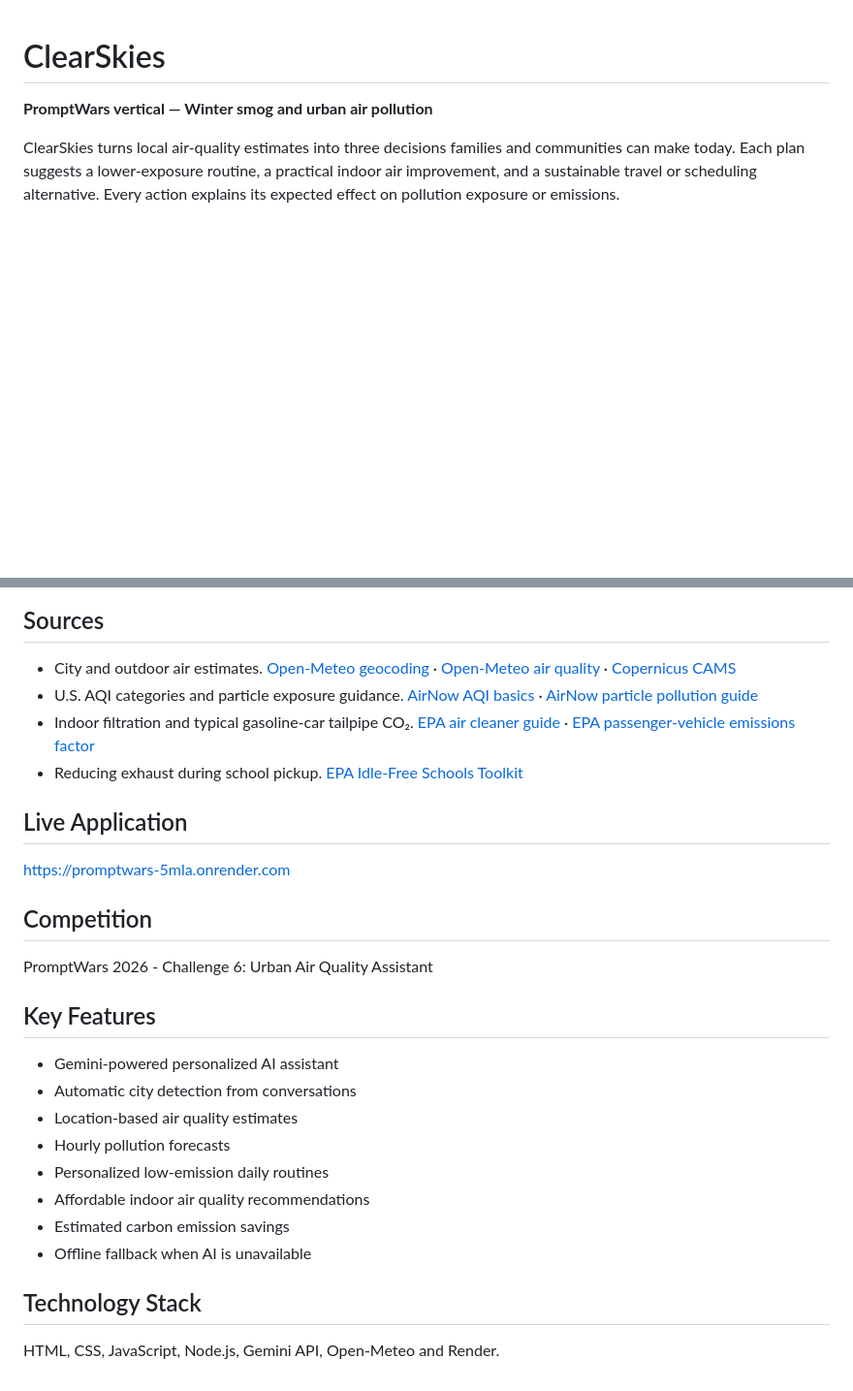
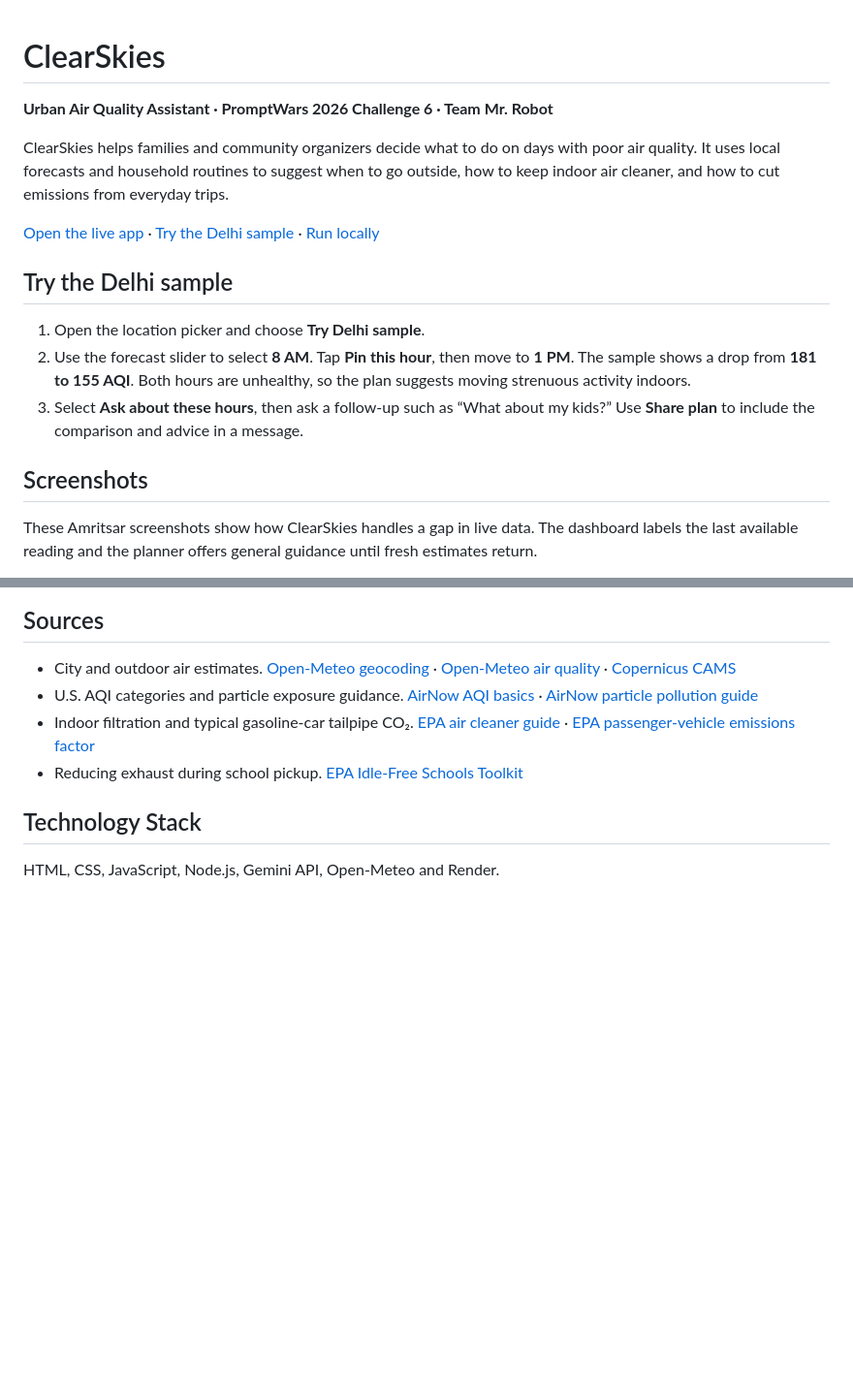
Before and after one commit to Yuvraj-26-k/promptwars, a Markdown page: README.md, 2 parts joined by grey strips. Shown at 97% size. Rendered like a GitHub page; blank space fills up the shorter version.

```diff
--- a/README.md
+++ b/README.md
@@ -1,5 +1,18 @@
 # ClearSkies
 
-**PromptWars vertical — Winter smog and urban air pollution**
+**Urban Air Quality Assistant · PromptWars 2026 Challenge 6 · Team Mr. Robot**
 
-ClearSkies turns local air-quality estimates into three decisions families and communities can make today. Each plan suggests a lower-exposure routine, a practical indoor air improvement, and a sustainable travel or scheduling alternative. Every action explains its expected effect on pollution exposure or emissions.
+ClearSkies helps families and community organizers decide what to do on days with poor air quality. It uses local forecasts and household routines to suggest when to go outside, how to keep indoor air cleaner, and how to cut emissions from everyday trips.
+
+[Open the live app](https://promptwars-5mla.onrender.com/) · [Try the Delhi sample](#try-the-delhi-sample) · [Run locally](#run-locally)
+
+## Try the Delhi sample
+
+1. Open the location picker and choose **Try Delhi sample**.
+2. Use the forecast slider to select **8 AM**. Tap **Pin this hour**, then move to **1 PM**. The sample shows a drop from **181 to 155 AQI**. Both hours are unhealthy, so the plan suggests moving strenuous activity indoors.
+3. Select **Ask about these hours**, then ask a follow-up such as “What about my kids?” Use **Share plan** to include the comparison and advice in a message.
+
+## Screenshots
+
+These Amritsar screenshots show how ClearSkies handles a gap in live data. The dashboard labels the last available reading and the planner offers general guidance until fresh estimates return.
+
@@ -59,25 +81,6 @@ With both keys set, OpenAI is selected by default. Set `AI_PROVIDER=gemini` or `
 - Indoor filtration and typical gasoline-car tailpipe CO₂. [EPA air cleaner guide](https://www.epa.gov/indoor-air-quality-iaq/guide-air-cleaners-home) · [EPA passenger-vehicle emissions factor](https://www.epa.gov/greenvehicles/greenhouse-gas-emissions-typical-passenger-vehicle)
 - Reducing exhaust during school pickup. [EPA Idle-Free Schools Toolkit](https://www.epa.gov/schools/idle-free-schools-toolkit-healthy-school-environment)
 
-## Live Application
-
-https://promptwars-5mla.onrender.com
-
-## Competition
-
-PromptWars 2026 - Challenge 6: Urban Air Quality Assistant
-
-## Key Features
-
-- Gemini-powered personalized AI assistant
-- Automatic city detection from conversations
-- Location-based air quality estimates
-- Hourly pollution forecasts
-- Personalized low-emission daily routines
-- Affordable indoor air quality recommendations
-- Estimated carbon emission savings
-- Offline fallback when AI is unavailable
-
 ## Technology Stack
 
 HTML, CSS, JavaScript, Node.js, Gemini API, Open-Meteo and Render.
```
Also changed, not shown: other parts of README.md (+9 -0 lines), docs/images/amritsar-clean-air-plan.png (added), docs/images/amritsar-dashboard.png (added).
